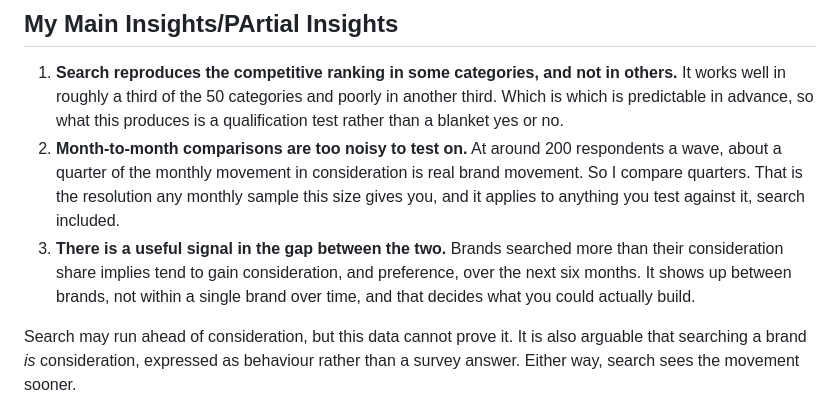
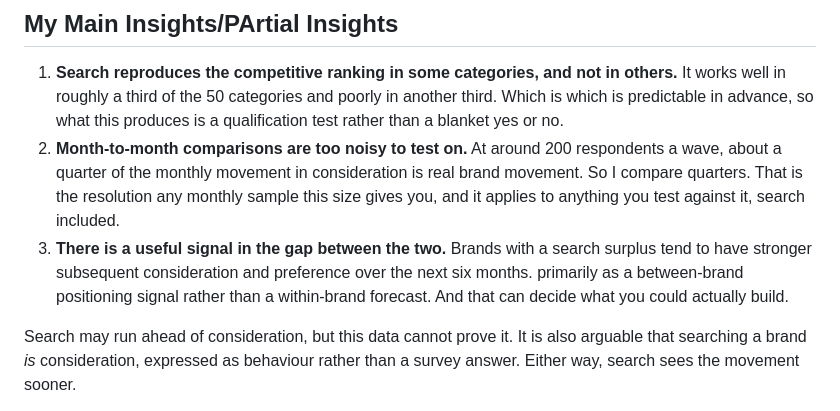
Before and after one commit to jae-inkazama/tracksuit-sds-ms-test, a Markdown page: README.md, the part around the change. Rendered like a GitHub page.

Commit message:
Clarify the relationship between search and consideration
Refined the explanation of the relationship between search and brand consideration, emphasizing the significance of search surplus as a positioning signal.- github Copilot is actually useful for commit messages

```diff
--- a/README.md
+++ b/README.md
@@ -17,10 +17,10 @@ brand-category pairs (Sep 2021 – Mar 2025).
    is real brand movement. So I compare quarters. That is the resolution any
    monthly sample this size gives you, and it applies to anything you test
    against it, search included.
-3. **There is a useful signal in the gap between the two.** Brands searched
-  more than their consideration share implies tend to gain consideration, and
-   preference, over the next six months. It shows up between brands, not within
-   a single brand over time, and that decides what you could actually build.
+3. **There is a useful signal in the gap between the two.** Brands with a search surplus tend to have stronger subsequent consideration and preference
+    over the next six months. primarily as a between-brand positioning signal rather than a within-brand forecast.
+   And that can decide what you could actually build.
+
 
 Search may run ahead of consideration, but this data cannot prove it. It is
 also arguable that searching a brand *is* consideration, expressed as behaviour
```
